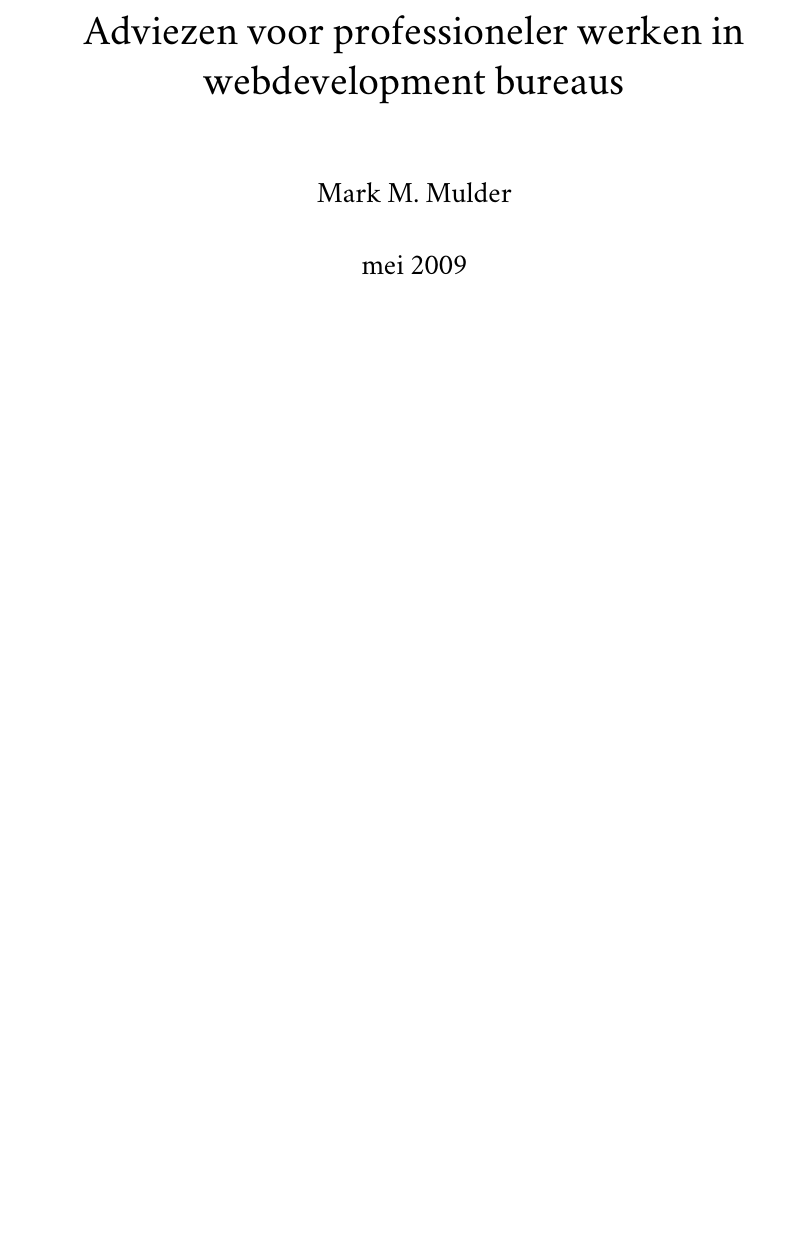
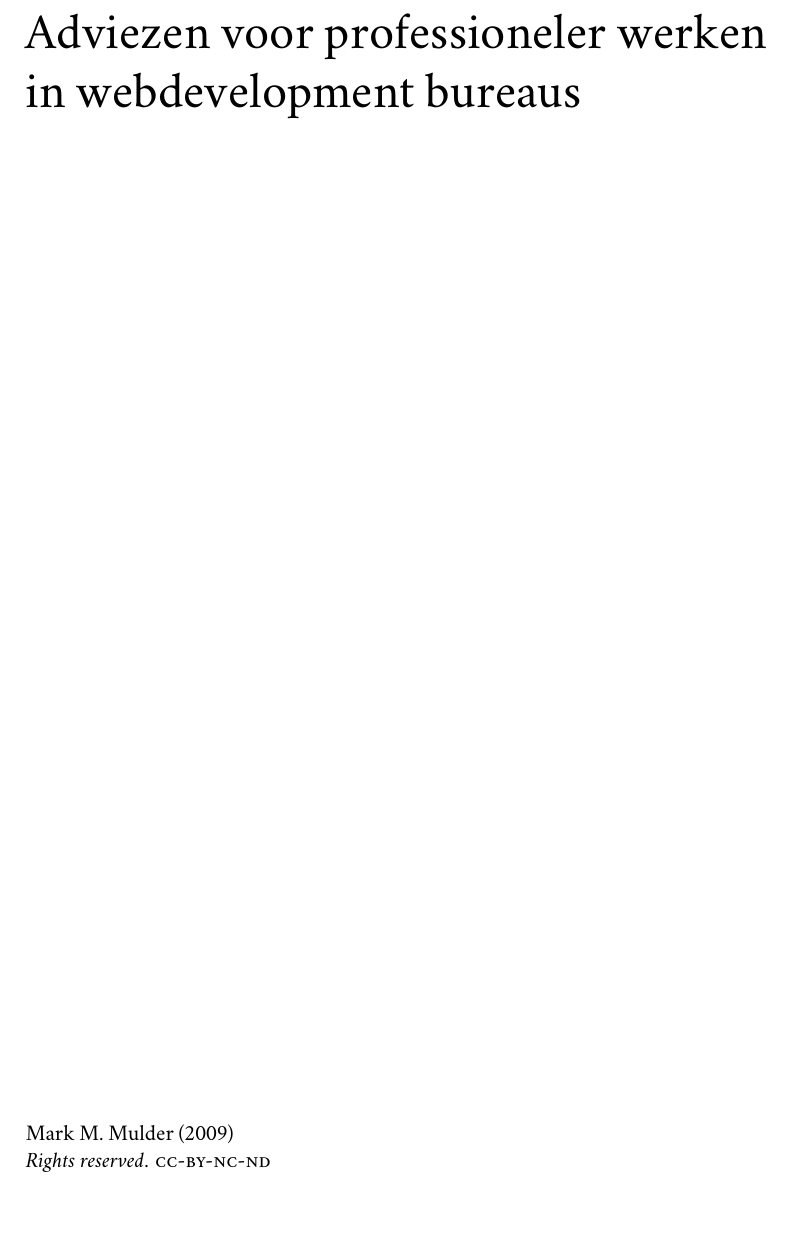
Before and after one commit to bittersweet/afstudeermateriaal, a LaTeX document (advies/advies.tex, which reads advies/kaft.tex): part of page 1 of 18, cut so that both start at the same text, the shorter picture padded with empty space. Compiled offline with XeLaTeX; a missing font is replaced by an installed copy or a similar font.

Commit message:
added kaft and more changes

```diff
--- a/advies/advies.tex
+++ b/advies/advies.tex
@@ -27,17 +27,16 @@
 \usepackage[dutch]{babel}
 \selectlanguage{dutch}
 
+
 \title{Adviezen voor professioneler werken in webdevelopment bureaus}
 
 \author{Mark M. Mulder}
 \date{mei 2009}
 
-
 \begin{document}
 
-  \thispagestyle{empty}
+    \include{kaft}
 
-    \maketitle
     \pagenumbering{roman}
     \include{voorwoord}
     \tableofcontents
--- /dev/null
+++ b/advies/kaft.tex
@@ -0,0 +1,16 @@
+\thispagestyle{empty}
+
+\begin{flushleft}
+
+  \Huge
+  Adviezen voor professioneler werken in webdevelopment bureaus\\
+
+  \vfill{}
+
+  \small
+  Mark M. Mulder (2009) \\\emph{Rights reserved}.
+  \href{http://creativecommons.org/licenses/by-nc-nd/3.0/nl/}{\textsc{cc-by-nc-nd}}
+
+\end{flushleft}
+
+\normalsize
```
Also changed, not shown: advies/voorwoord.tex (+2 -2 lines).
